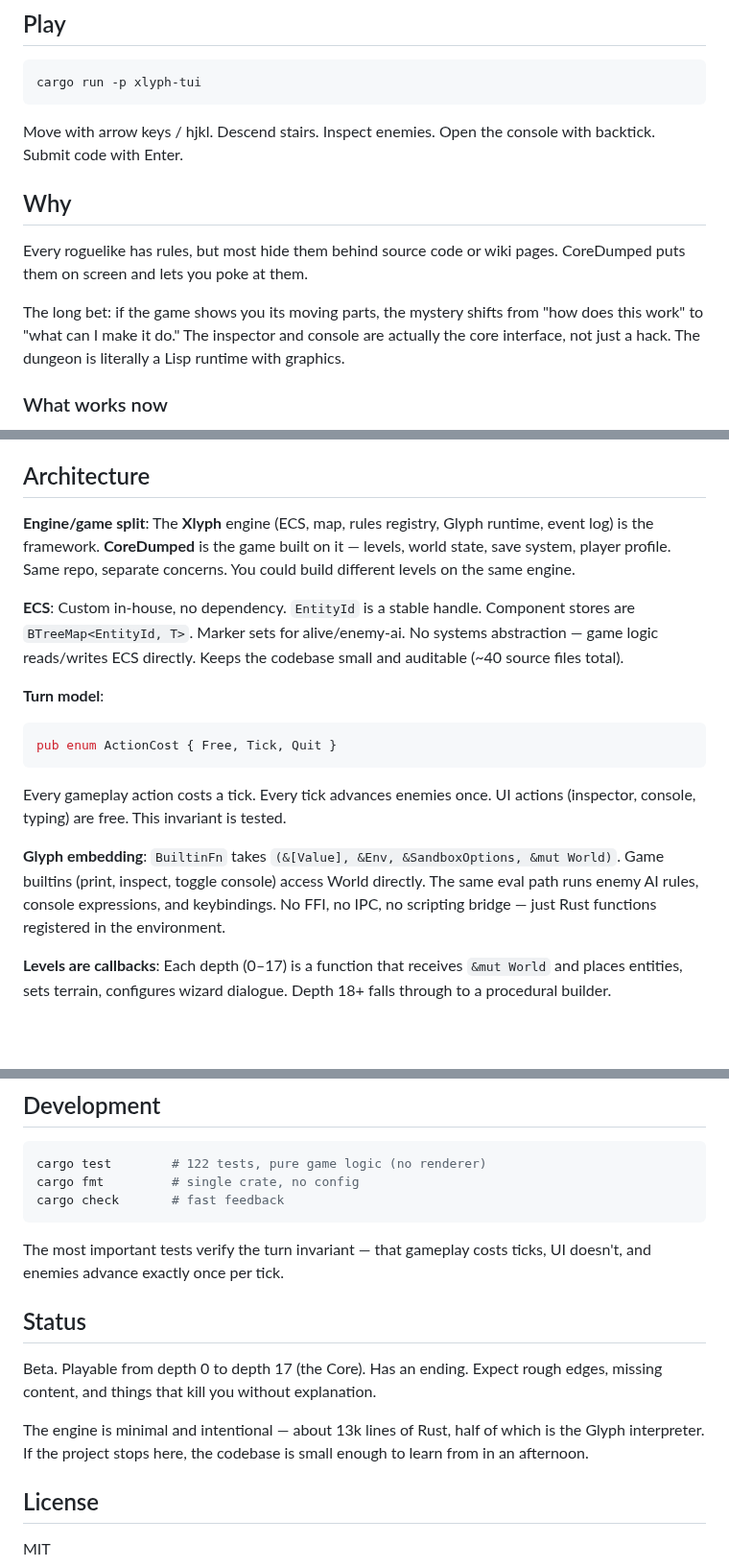
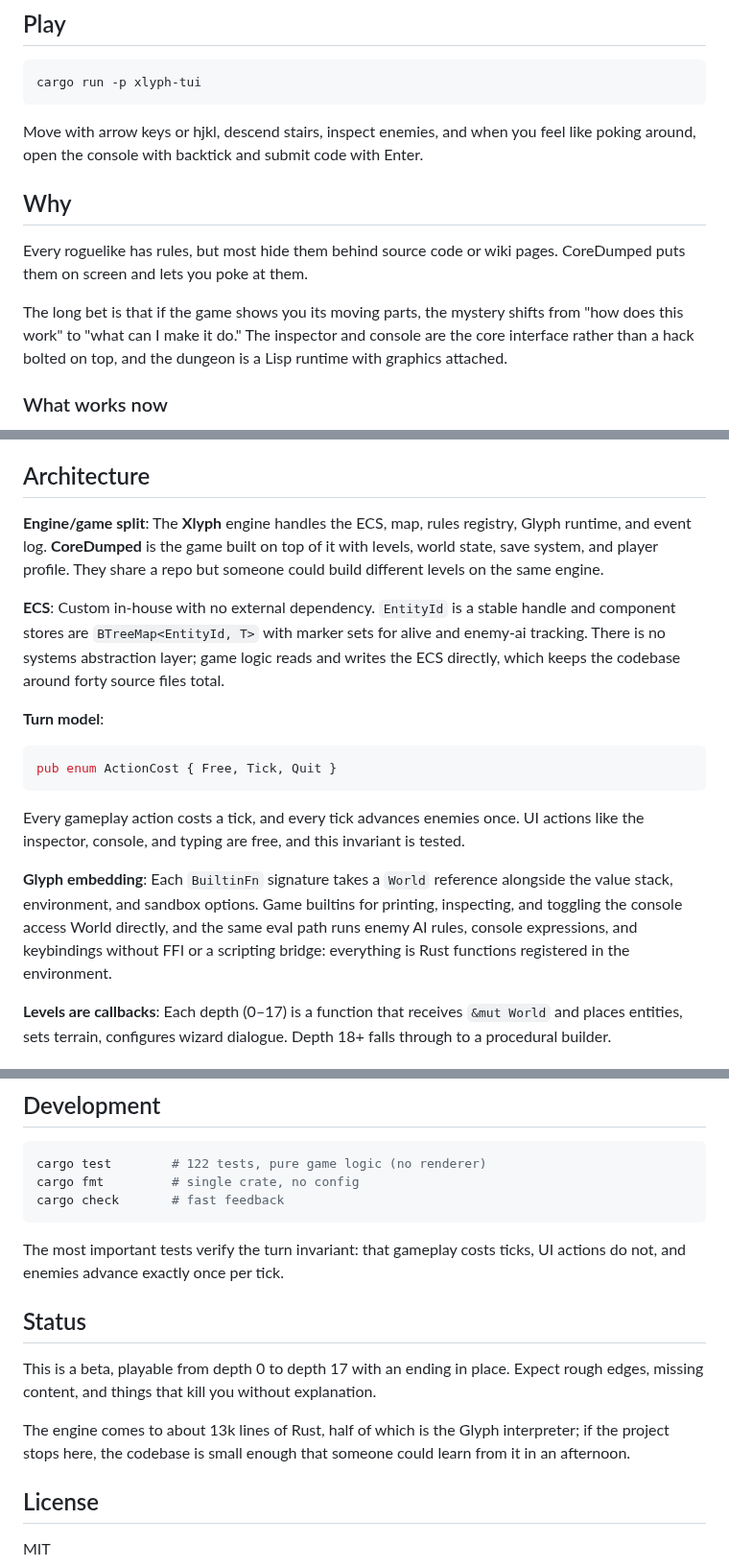
Before and after one commit to ThatXliner/coredumped, a Markdown page: README.md, 3 parts joined by grey strips. Shown at 96% size. Rendered like a GitHub page; blank space fills up the shorter version.

Commit message:
:memo: docs: rewrite README for hacker news audience
Punchier hook, honest status section, architecture details for
technical readers. Keep the traveler voice. Humanize prose rhythm.

Co-Authored-By: Claude Opus 4.7 <noreply@anthropic.com>

````diff
--- a/README.md
+++ b/README.md
@@ -19,17 +19,19 @@ Glyph-powered (a custom LISP) roguelikes. The engine provides the ECS, map, rule
 cargo run -p xlyph-tui
 ```
 
-Move with arrow keys / hjkl. Descend stairs. Inspect enemies. Open the console
-with backtick. Submit code with Enter.
+Move with arrow keys or hjkl, descend stairs, inspect enemies, and when you
+feel like poking around, open the console with backtick and submit code with
+Enter.
 
 ## Why
 
 Every roguelike has rules, but most hide them behind source code or wiki pages.
 CoreDumped puts them on screen and lets you poke at them.
 
-The long bet: if the game shows you its moving parts, the mystery shifts from
-"how does this work" to "what can I make it do." The inspector and console are actually the core interface, not just a hack. The dungeon is literally
-a Lisp runtime with graphics.
+The long bet is that if the game shows you its moving parts, the mystery shifts
+from "how does this work" to "what can I make it do." The inspector and console
+are the core interface rather than a hack bolted on top, and the dungeon is a
+Lisp runtime with graphics attached.
 
 ### What works now
 
@@ -54,15 +56,16 @@ a Lisp runtime with graphics.
 
 ## Architecture
 
-**Engine/game split**: The **Xlyph** engine (ECS, map, rules registry, Glyph
-runtime, event log) is the framework. **CoreDumped** is the game built on it —
-levels, world state, save system, player profile. Same repo, separate concerns.
-You could build different levels on the same engine.
+**Engine/game split**: The **Xlyph** engine handles the ECS, map, rules
+registry, Glyph runtime, and event log. **CoreDumped** is the game built on top
+of it with levels, world state, save system, and player profile. They share a
+repo but someone could build different levels on the same engine.
 
-**ECS**: Custom in-house, no dependency. `EntityId` is a stable handle.
-Component stores are `BTreeMap<EntityId, T>`. Marker sets for alive/enemy-ai.
-No systems abstraction — game logic reads/writes ECS directly. Keeps the
-codebase small and auditable (~40 source files total).
+**ECS**: Custom in-house with no external dependency. `EntityId` is a stable
+handle and component stores are `BTreeMap<EntityId, T>` with marker sets for
+alive and enemy-ai tracking. There is no systems abstraction layer; game logic
+reads and writes the ECS directly, which keeps the codebase around forty source
+files total.
 
 **Turn model**:
 
@@ -70,13 +73,16 @@ codebase small and auditable (~40 source files total).
 pub enum ActionCost { Free, Tick, Quit }
 ```
 
-Every gameplay action costs a tick. Every tick advances enemies once. UI actions
-(inspector, console, typing) are free. This invariant is tested.
+Every gameplay action costs a tick, and every tick advances enemies once. UI
+actions like the inspector, console, and typing are free, and this invariant is
+tested.
 
-**Glyph embedding**: `BuiltinFn` takes `(&[Value], &Env, &SandboxOptions, &mut World)`.
-Game builtins (print, inspect, toggle console) access World directly. The same
-eval path runs enemy AI rules, console expressions, and keybindings. No FFI,
-no IPC, no scripting bridge — just Rust functions registered in the environment.
+**Glyph embedding**: Each `BuiltinFn` signature takes a `World` reference
+alongside the value stack, environment, and sandbox options. Game builtins for
+printing, inspecting, and toggling the console access World directly, and the
+same eval path runs enemy AI rules, console expressions, and keybindings
+without FFI or a scripting bridge: everything is Rust functions registered in
+the environment.
 
 **Levels are callbacks**: Each depth (0–17) is a function that receives `&mut World`
 and places entities, sets terrain, configures wizard dialogue. Depth 18+ falls
@@ -102,17 +108,18 @@ cargo fmt         # single crate, no config
 cargo check       # fast feedback
 ```
 
-The most important tests verify the turn invariant — that gameplay costs ticks,
-UI doesn't, and enemies advance exactly once per tick.
+The most important tests verify the turn invariant: that gameplay costs ticks,
+UI actions do not, and enemies advance exactly once per tick.
 
 ## Status
 
-Beta. Playable from depth 0 to depth 17 (the Core). Has an ending. Expect
-rough edges, missing content, and things that kill you without explanation.
+This is a beta, playable from depth 0 to depth 17 with an ending in place.
+Expect rough edges, missing content, and things that kill you without
+explanation.
 
-The engine is minimal and intentional — about 13k lines of Rust, half of which
-is the Glyph interpreter. If the project stops here, the codebase is small
-enough to learn from in an afternoon.
+The engine comes to about 13k lines of Rust, half of which is the Glyph
+interpreter; if the project stops here, the codebase is small enough that
+someone could learn from it in an afternoon.
 
 ## License
 
````
